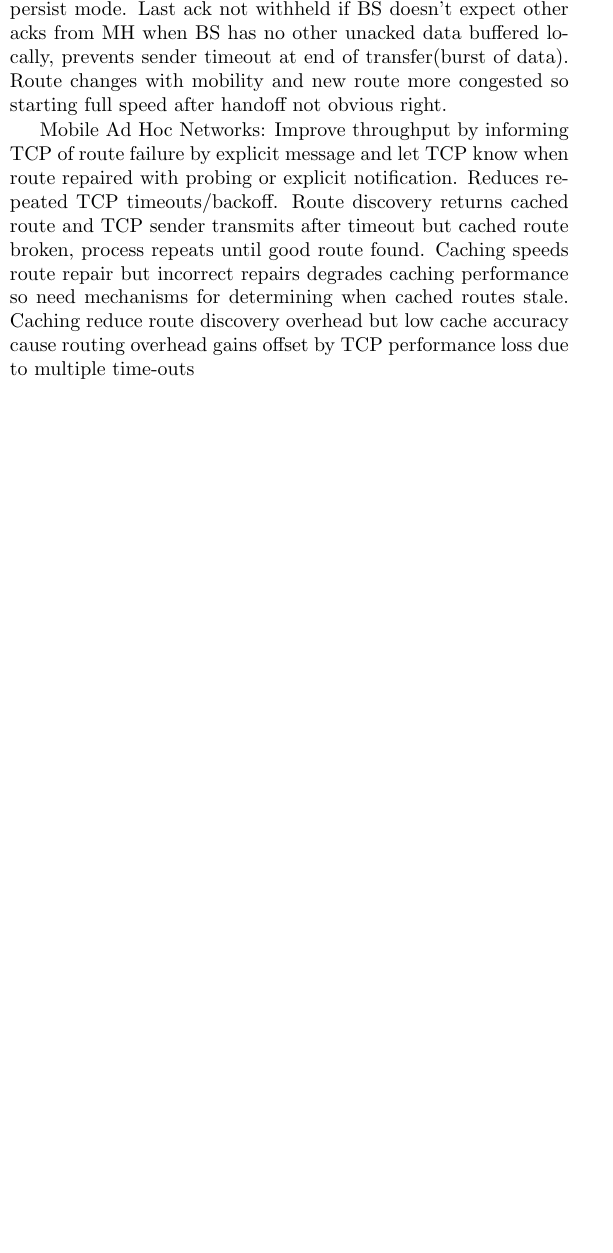
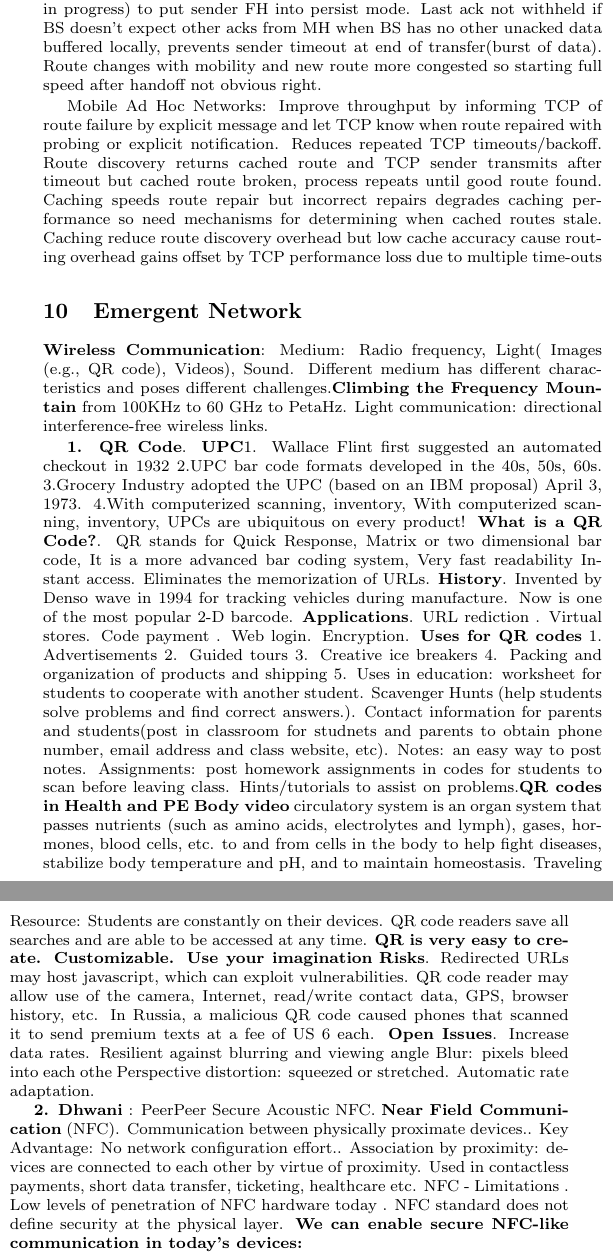
Before and after one commit to swilery/cheatsheetwirelessmidterm, a LaTeX document (cheatsheet.tex): part of one column of page 10 of 10 before the commit and two parts of the columns of page 8 of 8 after it, the two joined at a grey line, cut so that both start at the same text, the shorter picture padded with empty space. The pictures show the PDF file cheatsheet.pdf that the author committed with the source.

Commit message:
Emergent Network

```diff
--- a/cheatsheet.tex
+++ b/cheatsheet.tex
@@ -352,3 +352,12 @@ Hide mobility from TCP sender or Make TCP adaptive to mobility. 0(1)-second Rend
 M-TCP: Avoid shrinkage in the congestion window due to fast retransmit. Sender enters persist mode when new ack received with receiver’s advertised window 0 and doesn't send data before persist timer expires. exits persist mode when positive window advertisement received. RTO/cwnd same as before. Splits TCP connection into two logical parts with independent flow control as I-TCP. BS doesn't send to FH unless BS received ack from MH wich maintains end-to-end semantics. BS withholds ack for last byte acked by MH which sent with window advertisement 0 if MH moves away (handoff in progress) to put sender FH into persist mode. Last ack not withheld if BS doesn't expect other acks from MH when BS has no other unacked data buffered locally, prevents sender timeout at end of transfer(burst of data). Route changes with mobility and new route more congested so starting full speed after handoff not obvious right.
 
 Mobile Ad Hoc Networks: Improve throughput by informing TCP of route failure by explicit message and let TCP know when route repaired with probing or explicit notification. Reduces repeated TCP timeouts/backoff. Route discovery returns cached route and TCP sender transmits after timeout but cached route broken, process repeats until good route found. Caching speeds route repair but incorrect repairs degrades caching performance so need mechanisms for determining when cached routes stale. Caching reduce route discovery overhead but low cache accuracy cause routing overhead gains offset by TCP performance loss due to multiple time-outs
+\section{Emergent Network}
+\textbf{Wireless Communication}: Medium: Radio frequency, Light( Images (e.g., QR code), Videos), Sound. Different medium has different characteristics and poses different challenges.\textbf{Climbing the Frequency Mountain} from 100KHz to 60 GHz to PetaHz. Light communication: directional interference-free wireless links.
+
+\textbf{1. QR Code}. \textbf{UPC}1. Wallace Flint first suggested an automated checkout in 1932 2.UPC bar code formats developed in the 40’s, 50’s, 60’s. 3.Grocery Industry adopted the UPC (based on an IBM proposal) April 3, 1973. 4.With computerized scanning, inventory, With computerized scanning, inventory, UPCs are ubiquitous on every product! \textbf{What is a QR Code?}. QR stands for Quick Response, Matrix or two dimensional bar code, It is a more advanced bar coding system, Very fast readability Instant access. Eliminates the memorization of URLs. \textbf{History}. Invented by Denso wave in 1994 for tracking vehicles during manufacture. Now is one of the most popular 2-D barcode. \textbf{Applications}. URL rediction . Virtual stores. Code payment . Web login. Encryption. \textbf{Uses for QR codes} 1. Advertisements 2. Guided tours 3. Creative ice breakers 4. Packing and organization of products and shipping 5. Uses in education: worksheet for students to cooperate with another student. Scavenger Hunts (help students solve problems and find correct answers.). Contact information for parents and students(post in classroom for studnets and parents to obtain phone number, email address and class website, etc). Notes: an easy way to post notes. Assignments: post homework assignments in codes for students to scan before leaving class. Hints/tutorials to assist on problems.\textbf{QR codes in Health and PE Body video} circulatory system is an organ system that passes nutrients (such as amino acids, electrolytes and lymph), gases, hormones, blood cells, etc. to and from cells in the body to help fight diseases, stabilize body temperature and pH, and to maintain homeostasis. Traveling Resource:
+Students are constantly on their devices. QR code readers save all searches and are able to be accessed at any time. \textbf{QR is very easy to create. Customizable. Use your imagination} \textbf{Risks}. Redirected URLs may host javascript, which can exploit vulnerabilities. QR code reader may allow use of the camera, Internet, read/write contact data, GPS, browser history, etc. In Russia, a malicious QR code caused phones that scanned it to send premium texts at a fee of US 6 each.\textbf{ Open Issues}. Increase data rates. Resilient against blurring and viewing angle– Blur: pixels bleed into each othe– Perspective distortion: squeezed or stretched. Automatic rate adaptation.
+
+\textbf{2. Dhwani} : Peer–Peer Secure Acoustic NFC. \textbf{Near Field Communication} (NFC)￼. Communication between physically proximate devices.. Key Advantage: No network configuration effort.. Association by proximity: devices are connected to each other by virtue of proximity. Used in contactless payments, short data transfer, ticketing, healthcare etc. NFC - Limitations
+. Low levels of penetration of NFC hardware today
+. NFC standard does not define security at the physical layer. \textbf{We can enable secure NFC-like communication in today's devices:}
```
Also changed, not shown: cheatsheet.pdf, cheatsheet.tex (14 more changed lines), 3 other files.
